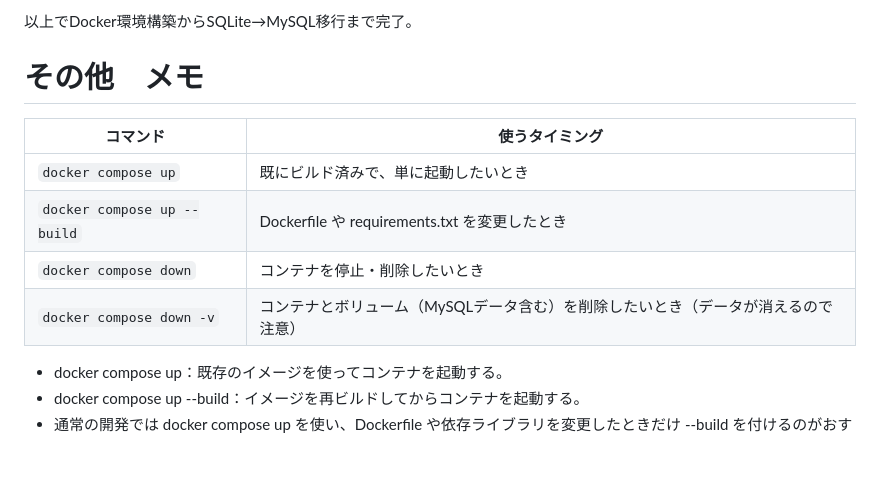
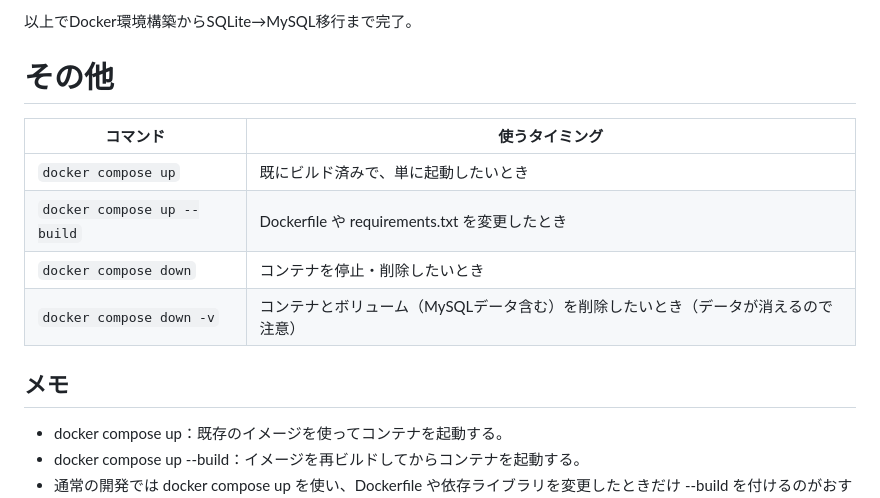
Before and after one commit to AraiKanta/jfa-data-project, a Markdown page: doc/Docker環境構築からSQLite→MySQL移行手順書.md, the part around the change. Drawn GitHub-style; blank space fills up the shorter version.

Commit message:
Update Docker migration document with command notes
Added additional notes and command usage for Docker.

```diff
--- a/doc/Docker環境構築からSQLite→MySQL移行手順書.md
+++ b/doc/Docker環境構築からSQLite→MySQL移行手順書.md
@@ -242,7 +242,7 @@ UTF-8のdata.jsonを使用。
 
 以上でDocker環境構築からSQLite→MySQL移行まで完了。
 
-# その他　メモ
+# その他
 | コマンド                        | 使うタイミング                                     |
 | --------------------------- | ------------------------------------------- |
 | `docker compose up`         | 既にビルド済みで、単に起動したいとき                          |
@@ -250,6 +250,7 @@ UTF-8のdata.jsonを使用。
 | `docker compose down`       | コンテナを停止・削除したいとき                             |
 | `docker compose down -v`    | コンテナとボリューム（MySQLデータ含む）を削除したいとき（データが消えるので注意） |
 
+## メモ
 * docker compose up：既存のイメージを使ってコンテナを起動する。
 * docker compose up --build：イメージを再ビルドしてからコンテナを起動する。
 * 通常の開発では docker compose up を使い、Dockerfile や依存ライブラリを変更したときだけ --build を付けるのがおすすめです。
```
